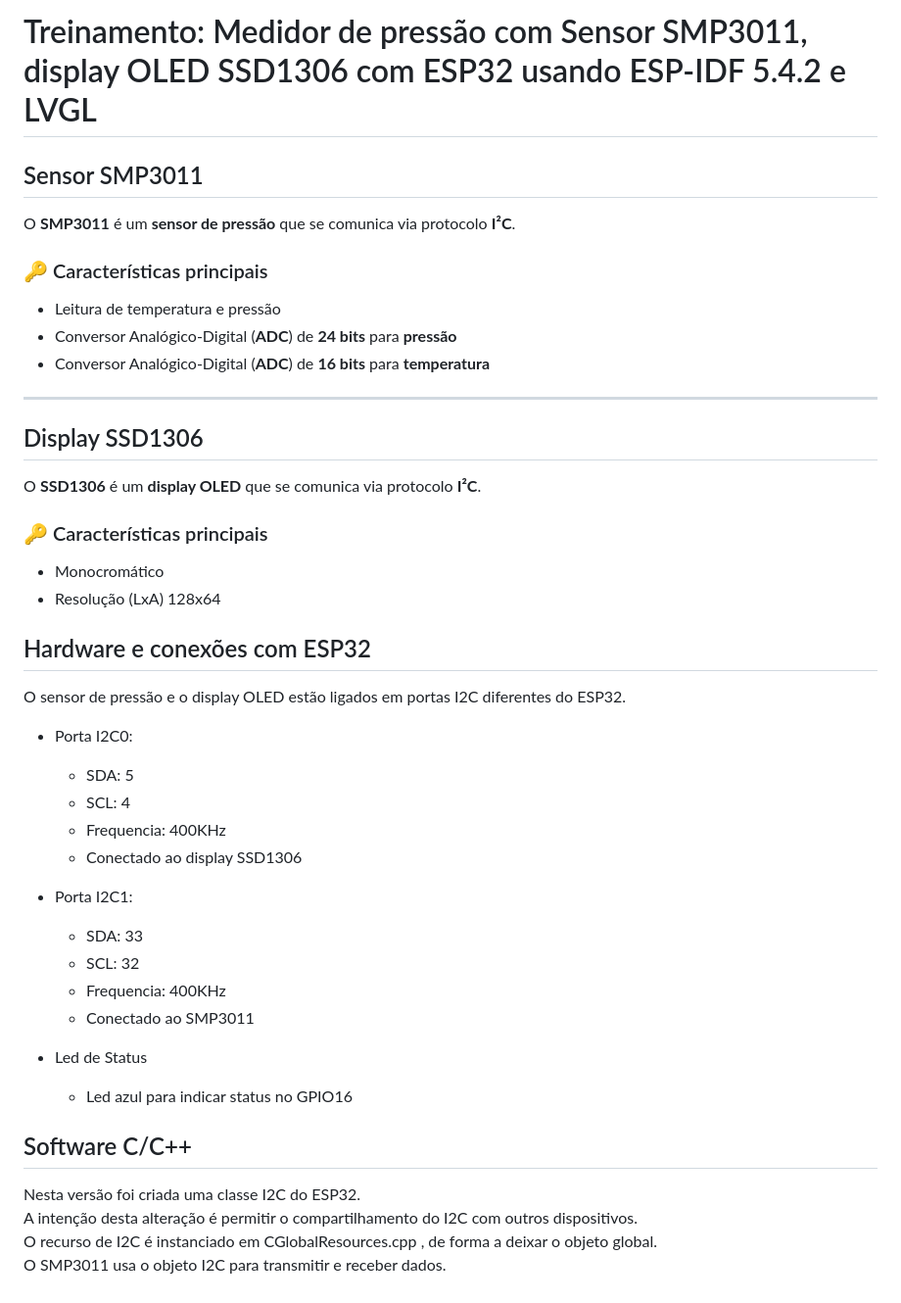
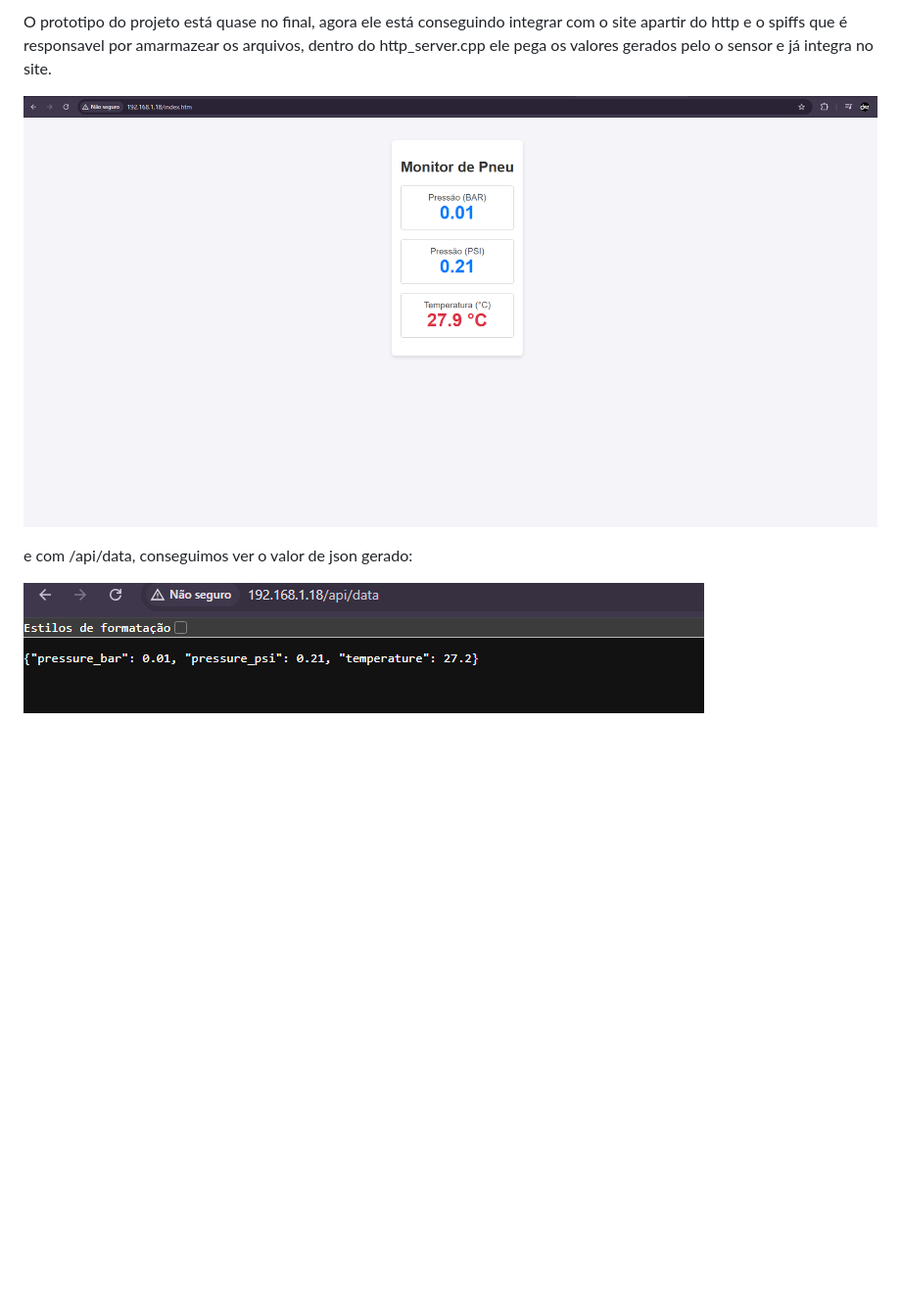
Before and after one commit to eng-software/TreinamentoESP32_Medidor, a Markdown page: README.md, the part around the change. Shown: that part at 98% size. Drawn GitHub-style; pictures changed too: image-1.png (added), image.png (added); blank space fills up the shorter version.

```diff
--- a/README.md
+++ b/README.md
@@ -1,46 +1,7 @@
- # Treinamento: Medidor de pressão com Sensor SMP3011, display OLED SSD1306 com ESP32 usando ESP-IDF 5.4.2 e LVGL
+O prototipo do projeto está quase no final, agora ele está conseguindo integrar com o site apartir do http e o spiffs que é responsavel por amarmazear os arquivos, dentro do http_server.cpp ele pega os valores gerados pelo o sensor e já integra no site.
 
-## Sensor SMP3011
+![alt text](image.png)
 
-O **SMP3011** é um **sensor de pressão** que se comunica via protocolo **I²C**.
+e com /api/data, conseguimos ver o valor de json gerado:
 
-### 🔑 Características principais
-- Leitura de temperatura e pressão
-- Conversor Analógico-Digital (**ADC**) de **24 bits** para **pressão**
-- Conversor Analógico-Digital (**ADC**) de **16 bits** para **temperatura**
-
----
-
-## Display SSD1306
-
-O **SSD1306** é um **display OLED** que se comunica via protocolo **I²C**.
-
-### 🔑 Características principais
-- Monocromático
-- Resolução (LxA) 128x64
-
-
-## Hardware  e conexões com ESP32
-
-O sensor de pressão e o display OLED estão ligados em portas I2C diferentes do ESP32.
-* Porta I2C0:
-  - SDA: 5
-  - SCL: 4
-  - Frequencia: 400KHz
-  - Conectado ao display SSD1306
-
-* Porta I2C1:
-  - SDA: 33
-  - SCL: 32
-  - Frequencia: 400KHz
-  - Conectado ao SMP3011
-
-* Led de Status
-  - Led azul para indicar status no GPIO16
-
-## Software C/C++
-
-Nesta versão foi criada uma classe I2C do ESP32.
-A intenção desta alteração é permitir o compartilhamento do I2C com outros dispositivos.
-O recurso de I2C é instanciado em CGlobalResources.cpp , de forma a deixar o objeto global.
-O SMP3011 usa o objeto I2C para transmitir e receber dados.
+![alt text](image-1.png)
```
Also changed, not shown: 2 other files.
